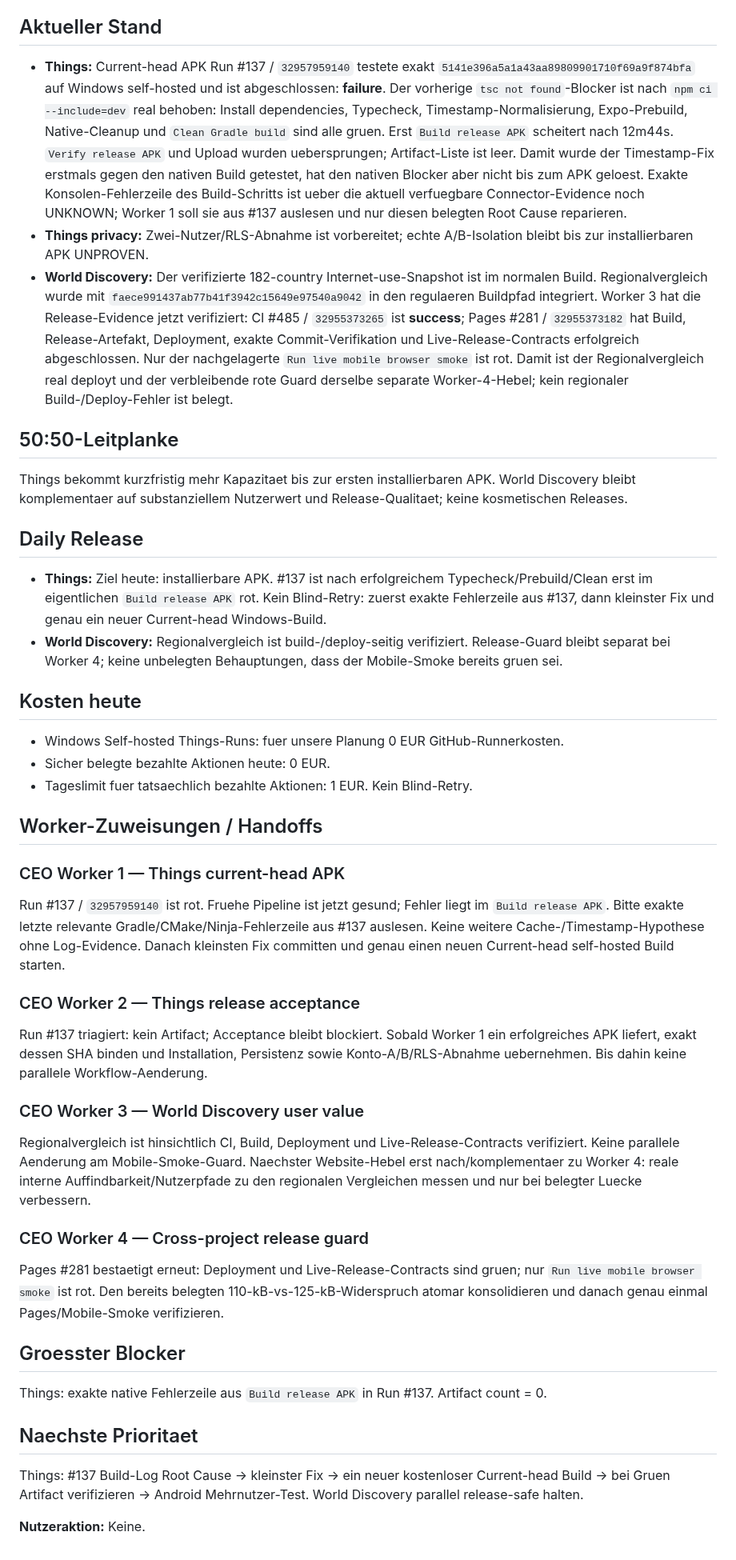
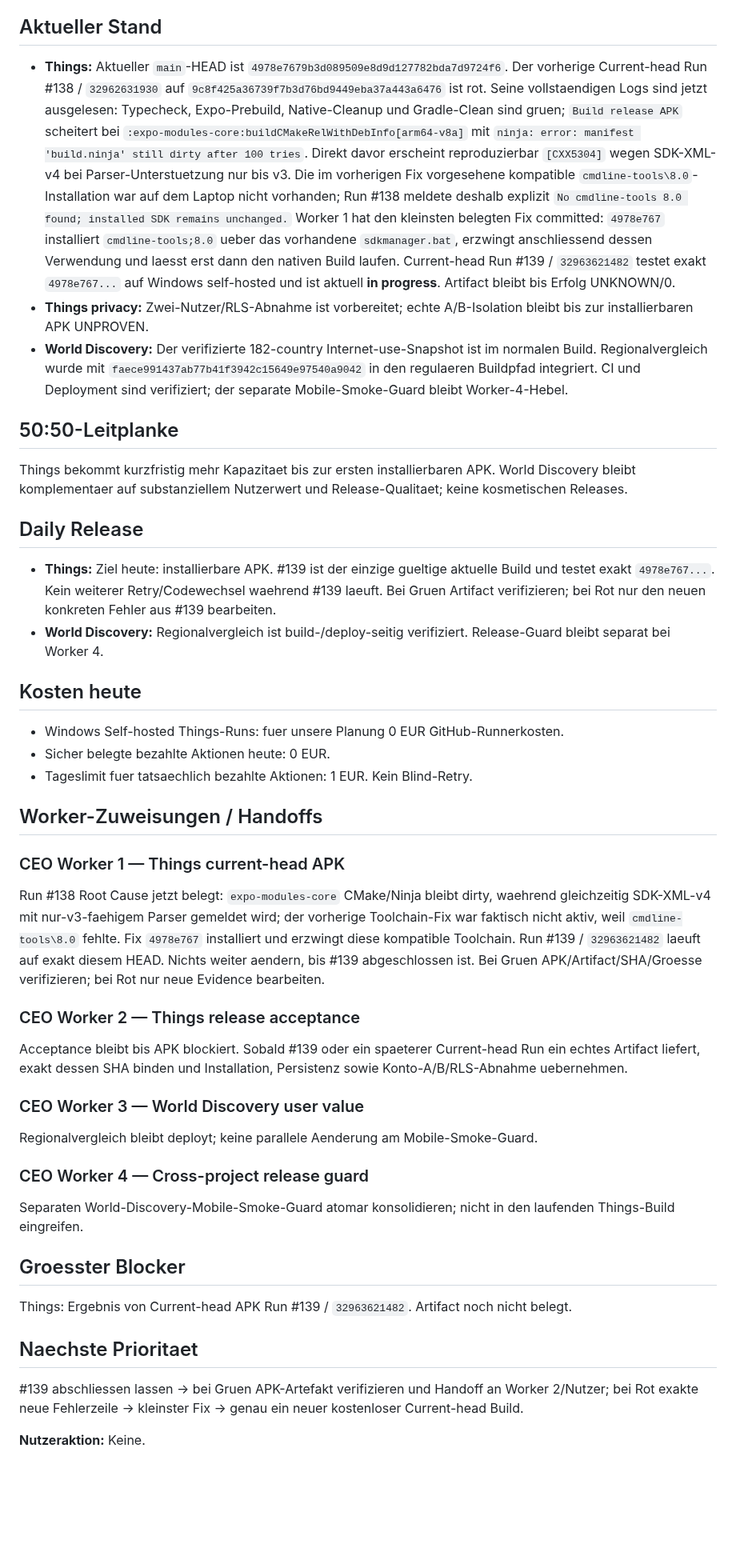
Before and after one commit to gunflo1011-debug/world-discovery-engine, a Markdown page: CEO_PORTFOLIO_STATUS.md, the part around one of its changes. Shown at 80% size. GitHub-like rendering; blank space fills up the shorter version.

Commit message:
Record current-head Android APK run 139

```diff
--- a/CEO_PORTFOLIO_STATUS.md
+++ b/CEO_PORTFOLIO_STATUS.md
@@ -6,16 +6,16 @@ _Last updated: 2026-08-26 12:55 Europe/Berlin_
 Things und World Discovery langfristig legal, skalierbar und profitabel entwickeln. Evidence vor Aktivitaet; unbekannte Ergebnisse bleiben UNKNOWN.
 
 ## Aktueller Stand
-- **Things:** Current-head APK Run #137 / `32957959140` testete exakt `5141e396a5a1a43aa89809901710f69a9f874bfa` auf Windows self-hosted und ist abgeschlossen: **failure**. Der vorherige `tsc not found`-Blocker ist nach `npm ci --include=dev` real behoben: Install dependencies, Typecheck, Timestamp-Normalisierung, Expo-Prebuild, Native-Cleanup und `Clean Gradle build` sind alle gruen. Erst `Build release APK` scheitert nach 12m44s. `Verify release APK` und Upload wurden uebersprungen; Artifact-Liste ist leer. Damit wurde der Timestamp-Fix erstmals gegen den nativen Build getestet, hat den nativen Blocker aber nicht bis zum APK geloest. Exakte Konsolen-Fehlerzeile des Build-Schritts ist ueber die aktuell verfuegbare Connector-Evidence noch UNKNOWN; Worker 1 soll sie aus #137 auslesen und nur diesen belegten Root Cause reparieren.
+- **Things:** Aktueller `main`-HEAD ist `4978e7679b3d089509e8d9d127782bda7d9724f6`. Der vorherige Current-head Run #138 / `32962631930` auf `9c8f425a36739f7b3d76bd9449eba37a443a6476` ist rot. Seine vollstaendigen Logs sind jetzt ausgelesen: Typecheck, Expo-Prebuild, Native-Cleanup und Gradle-Clean sind gruen; `Build release APK` scheitert bei `:expo-modules-core:buildCMakeRelWithDebInfo[arm64-v8a]` mit `ninja: error: manifest 'build.ninja' still dirty after 100 tries`. Direkt davor erscheint reproduzierbar `[CXX5304]` wegen SDK-XML-v4 bei Parser-Unterstuetzung nur bis v3. Die im vorherigen Fix vorgesehene kompatible `cmdline-tools\8.0`-Installation war auf dem Laptop nicht vorhanden; Run #138 meldete deshalb explizit `No cmdline-tools 8.0 found; installed SDK remains unchanged.` Worker 1 hat den kleinsten belegten Fix committed: `4978e767` installiert `cmdline-tools;8.0` ueber das vorhandene `sdkmanager.bat`, erzwingt anschliessend dessen Verwendung und laesst erst dann den nativen Build laufen. Current-head Run #139 / `32963621482` testet exakt `4978e767...` auf Windows self-hosted und ist aktuell **in progress**. Artifact bleibt bis Erfolg UNKNOWN/0.
 - **Things privacy:** Zwei-Nutzer/RLS-Abnahme ist vorbereitet; echte A/B-Isolation bleibt bis zur installierbaren APK UNPROVEN.
-- **World Discovery:** Der verifizierte 182-country Internet-use-Snapshot ist im normalen Build. Regionalvergleich wurde mit `faece991437ab77b41f3942c15649e97540a9042` in den regulaeren Buildpfad integriert. Worker 3 hat die Release-Evidence jetzt verifiziert: CI #485 / `32955373265` ist **success**; Pages #281 / `32955373182` hat Build, Release-Artefakt, Deployment, exakte Commit-Verifikation und Live-Release-Contracts erfolgreich abgeschlossen. Nur der nachgelagerte `Run live mobile browser smoke` ist rot. Damit ist der Regionalvergleich real deployt und der verbleibende rote Guard derselbe separate Worker-4-Hebel; kein regionaler Build-/Deploy-Fehler ist belegt.
+- **World Discovery:** Der verifizierte 182-country Internet-use-Snapshot ist im normalen Build. Regionalvergleich wurde mit `faece991437ab77b41f3942c15649e97540a9042` in den regulaeren Buildpfad integriert. CI und Deployment sind verifiziert; der separate Mobile-Smoke-Guard bleibt Worker-4-Hebel.
 
 ## 50:50-Leitplanke
 Things bekommt kurzfristig mehr Kapazitaet bis zur ersten installierbaren APK. World Discovery bleibt komplementaer auf substanziellem Nutzerwert und Release-Qualitaet; keine kosmetischen Releases.
 
 ## Daily Release
-- **Things:** Ziel heute: installierbare APK. #137 ist nach erfolgreichem Typecheck/Prebuild/Clean erst im eigentlichen `Build release APK` rot. Kein Blind-Retry: zuerst exakte Fehlerzeile aus #137, dann kleinster Fix und genau ein neuer Current-head Windows-Build.
-- **World Discovery:** Regionalvergleich ist build-/deploy-seitig verifiziert. Release-Guard bleibt separat bei Worker 4; keine unbelegten Behauptungen, dass der Mobile-Smoke bereits gruen sei.
+- **Things:** Ziel heute: installierbare APK. #139 ist der einzige gueltige aktuelle Build und testet exakt `4978e767...`. Kein weiterer Retry/Codewechsel waehrend #139 laeuft. Bei Gruen Artifact verifizieren; bei Rot nur den neuen konkreten Fehler aus #139 bearbeiten.
+- **World Discovery:** Regionalvergleich ist build-/deploy-seitig verifiziert. Release-Guard bleibt separat bei Worker 4.
 
 ## Kosten heute
 - Windows Self-hosted Things-Runs: fuer unsere Planung 0 EUR GitHub-Runnerkosten.
@@ -24,21 +24,21 @@ Things bekommt kurzfristig mehr Kapazitaet bis zur ersten installierbaren APK. W
 
 ## Worker-Zuweisungen / Handoffs
 ### CEO Worker 1 — Things current-head APK
-Run #137 / `32957959140` ist rot. Fruehe Pipeline ist jetzt gesund; Fehler liegt im `Build release APK`. Bitte exakte letzte relevante Gradle/CMake/Ninja-Fehlerzeile aus #137 auslesen. Keine weitere Cache-/Timestamp-Hypothese ohne Log-Evidence. Danach kleinsten Fix committen und genau einen neuen Current-head self-hosted Build starten.
+Run #138 Root Cause jetzt belegt: `expo-modules-core` CMake/Ninja bleibt dirty, waehrend gleichzeitig SDK-XML-v4 mit nur-v3-faehigem Parser gemeldet wird; der vorherige Toolchain-Fix war faktisch nicht aktiv, weil `cmdline-tools\8.0` fehlte. Fix `4978e767` installiert und erzwingt diese kompatible Toolchain. Run #139 / `32963621482` laeuft auf exakt diesem HEAD. Nichts weiter aendern, bis #139 abgeschlossen ist. Bei Gruen APK/Artifact/SHA/Groesse verifizieren; bei Rot nur neue Evidence bearbeiten.
 
 ### CEO Worker 2 — Things release acceptance
-Run #137 triagiert: kein Artifact; Acceptance bleibt blockiert. Sobald Worker 1 ein erfolgreiches APK liefert, exakt dessen SHA binden und Installation, Persistenz sowie Konto-A/B/RLS-Abnahme uebernehmen. Bis dahin keine parallele Workflow-Aenderung.
+Acceptance bleibt bis APK blockiert. Sobald #139 oder ein spaeterer Current-head Run ein echtes Artifact liefert, exakt dessen SHA binden und Installation, Persistenz sowie Konto-A/B/RLS-Abnahme uebernehmen.
 
 ### CEO Worker 3 — World Discovery user value
-Regionalvergleich ist hinsichtlich CI, Build, Deployment und Live-Release-Contracts verifiziert. Keine parallele Aenderung am Mobile-Smoke-Guard. Naechster Website-Hebel erst nach/komplementaer zu Worker 4: reale interne Auffindbarkeit/Nutzerpfade zu den regionalen Vergleichen messen und nur bei belegter Luecke verbessern.
+Regionalvergleich bleibt deployt; keine parallele Aenderung am Mobile-Smoke-Guard.
 
 ### CEO Worker 4 — Cross-project release guard
-Pages #281 bestaetigt erneut: Deployment und Live-Release-Contracts sind gruen; nur `Run live mobile browser smoke` ist rot. Den bereits belegten 110-kB-vs-125-kB-Widerspruch atomar konsolidieren und danach genau einmal Pages/Mobile-Smoke verifizieren.
+Separaten World-Discovery-Mobile-Smoke-Guard atomar konsolidieren; nicht in den laufenden Things-Build eingreifen.
 
 ## Groesster Blocker
-Things: exakte native Fehlerzeile aus `Build release APK` in Run #137. Artifact count = 0.
+Things: Ergebnis von Current-head APK Run #139 / `32963621482`. Artifact noch nicht belegt.
 
 ## Naechste Prioritaet
-Things: #137 Build-Log Root Cause -> kleinster Fix -> ein neuer kostenloser Current-head Build -> bei Gruen Artifact verifizieren -> Android Mehrnutzer-Test. World Discovery parallel release-safe halten.
+#139 abschliessen lassen -> bei Gruen APK-Artefakt verifizieren und Handoff an Worker 2/Nutzer; bei Rot exakte neue Fehlerzeile -> kleinster Fix -> genau ein neuer kostenloser Current-head Build.
 
 **Nutzeraktion:** Keine.
```
Also changed, not shown: other parts of CEO_PORTFOLIO_STATUS.md (+1 -1 lines).
